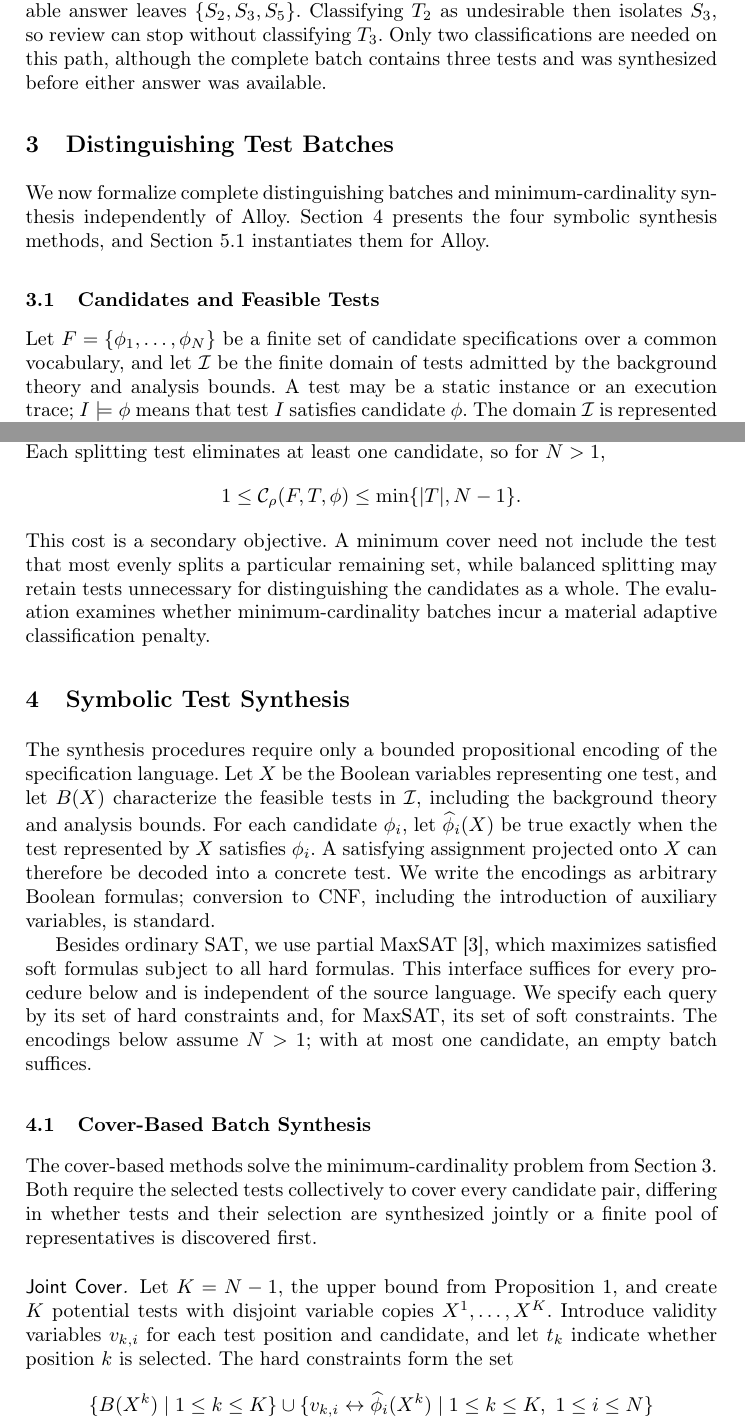
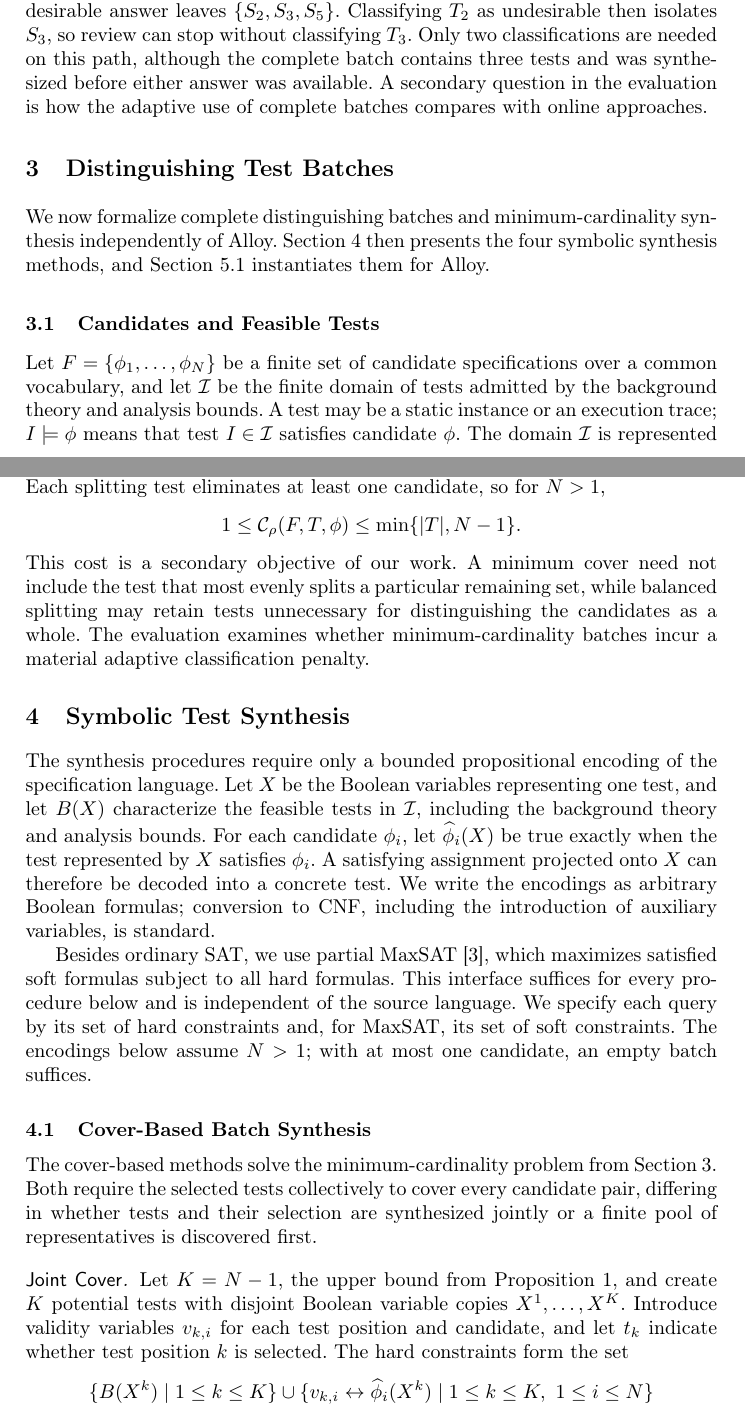
Before and after one commit to haslab/Specification-Narrowing, a LaTeX paper (paper/paper.tex): two parts of pages 6 and 9 of 21, joined at a grey line, cut so that both start at the same text. Compiled offline with pdfLaTeX.

Commit message:
Small changes up to eval

```diff
--- a/paper/paper.tex
+++ b/paper/paper.tex
@@ -355,13 +355,13 @@ first; its desirable answer leaves $\{S_2,S_3,S_5\}$. Classifying $T_2$ as
 undesirable then isolates $S_3$, so review can stop without classifying $T_3$.
 Only two classifications are needed on this path, although the complete
 batch contains three tests and was synthesized before either answer was
-available.
+available. A secondary question in the evaluation is how the adaptive use of complete batches compares with online approaches.
 
 \section{Distinguishing Test Batches}
 \label{sec:problem}
 
 We now formalize complete distinguishing batches and minimum-cardinality synthesis
-independently of Alloy. Section~\ref{sec:synthesis} presents the four symbolic synthesis
+independently of Alloy. Section~\ref{sec:synthesis} then presents the four symbolic synthesis
 methods, and Section~\ref{sec:implementation} instantiates them for Alloy.
 
 \subsection{Candidates and Feasible Tests}
@@ -369,7 +369,7 @@ methods, and Section~\ref{sec:implementation} instantiates them for Alloy.
 Let $F=\{\phi_1,\ldots,\phi_N\}$ be a finite set of candidate specifications
 over a common vocabulary, and let $\mathcal I$ be the finite domain of tests
 admitted by the background theory and analysis bounds. A test may be a static
-instance or an execution trace; $I\models\phi$ means that test $I$ satisfies
+instance or an execution trace; $I\models\phi$ means that test $I \in \mathcal I$ satisfies
 candidate $\phi$. The domain $\mathcal I$ is represented implicitly by the
 theory and bounds, rather than supplied as an explicit list of tests.
 Two candidates are distinguishable within the bounds if some feasible test
@@ -500,7 +500,7 @@ for $N>1$,
 \[
   1\leq\mathcal C_\rho(F,T,\phi)\leq\min\{|T|,N-1\}.
 \]
-This cost is a secondary objective. A minimum cover need not include the test
+This cost is a secondary objective of our work. A minimum cover need not include the test
 that most evenly splits a particular remaining set, while balanced splitting
 may retain tests unnecessary for distinguishing the candidates as a whole.
 The evaluation examines whether minimum-cardinality batches incur a material
@@ -538,9 +538,9 @@ first.
 
 \paragraph{\jointcover{}.}
 Let $K=N-1$, the upper bound from Proposition~\ref{prop:batch-bounds}, and
-create $K$ potential tests with disjoint variable copies $X^1,\ldots,X^K$.
+create $K$ potential tests with disjoint Boolean variable copies $X^1,\ldots,X^K$.
 Introduce validity variables $v_{k,i}$ for each test position and candidate,
-and let $t_k$ indicate whether position $k$ is selected. The hard constraints
+and let $t_k$ indicate whether test position $k$ is selected. The hard constraints
 form the set
 \begin{equation}
 \label{eq:joint-separation}
```
Also changed, not shown: paper/paper.tex (14 more changed lines).
